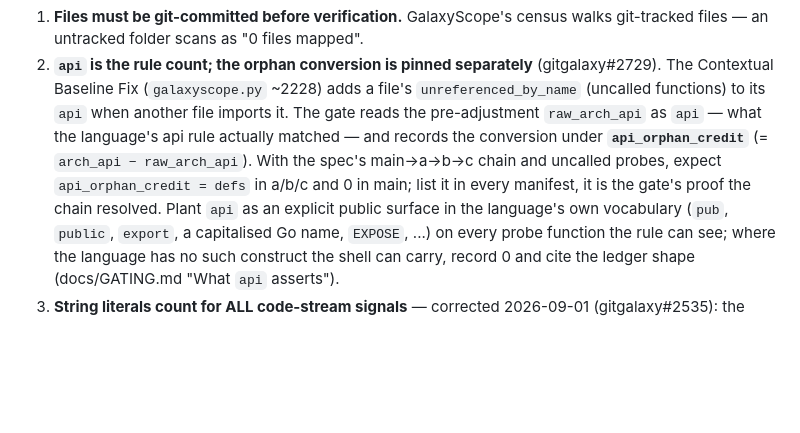
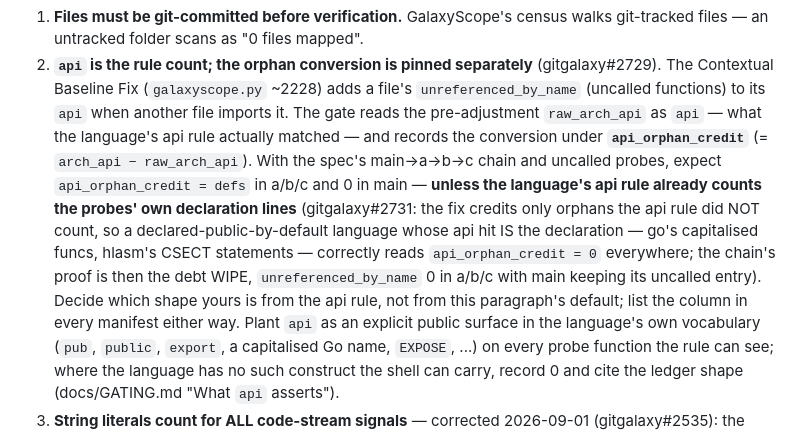
Before and after one commit to squid-protocol/keyword-rosetta, a Markdown page: SPEC.md, the part around the change. Drawn GitHub-style; blank space fills up the shorter version.

Commit message:
SPEC: engine fact 2 no longer predicts api_orphan_credit = defs unconditionally
gitgalaxy#2731 made the old default wrong for declared-public-by-default
languages whose api hit IS the declaration (go, hlasm): the credit reads
0 everywhere and the chain's proof is the debt wipe instead. #2503's
authoring followed this paragraph and paid a verify FAIL to learn it.

Co-Authored-By: Claude Fable 5 <noreply@anthropic.com>

```diff
--- a/SPEC.md
+++ b/SPEC.md
@@ -204,7 +204,14 @@ Verified empirically; every generator must account for them:
    language's api rule actually matched — and records the conversion under
    **`api_orphan_credit`** (= `arch_api − raw_arch_api`). With the spec's main→a→b→c
    chain and uncalled probes, expect `api_orphan_credit = defs` in a/b/c and 0 in
-   main; list it in every manifest, it is the gate's proof the chain resolved. Plant
+   main — **unless the language's api rule already counts the probes' own declaration
+   lines** (gitgalaxy#2731: the fix credits only orphans the api rule did NOT count, so
+   a declared-public-by-default language whose api hit IS the declaration — go's
+   capitalised funcs, hlasm's CSECT statements — correctly reads `api_orphan_credit = 0`
+   everywhere; the chain's proof is then the debt WIPE, `unreferenced_by_name` 0 in
+   a/b/c with main keeping its uncalled entry). Decide which shape yours is from the api
+   rule, not from this paragraph's default; list the column in every manifest either
+   way. Plant
    `api` as an explicit public surface in the language's own vocabulary (`pub`,
    `public`, `export`, a capitalised Go name, `EXPOSE`, ...) on every probe function
    the rule can see; where the language has no such construct the shell can carry,
```
